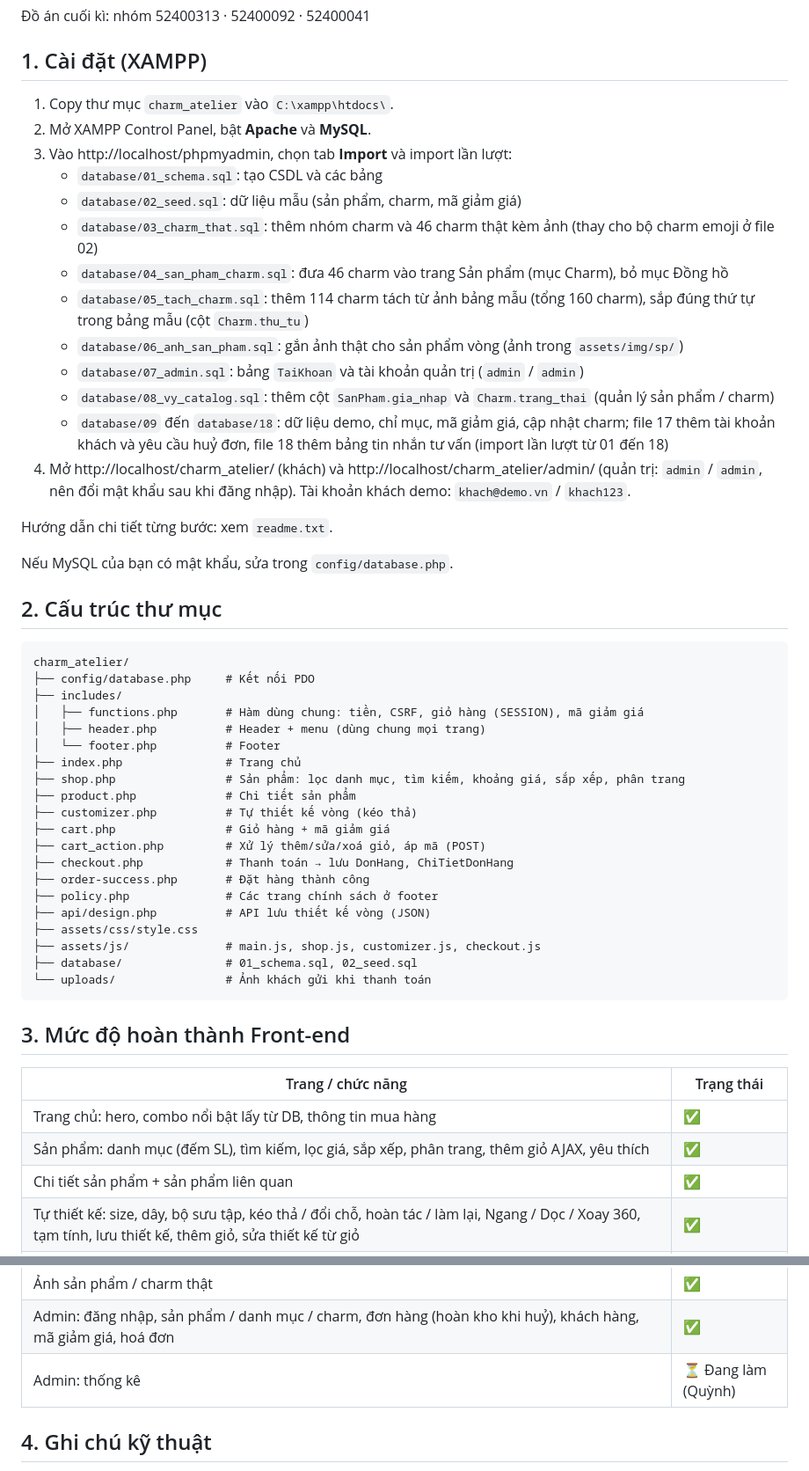
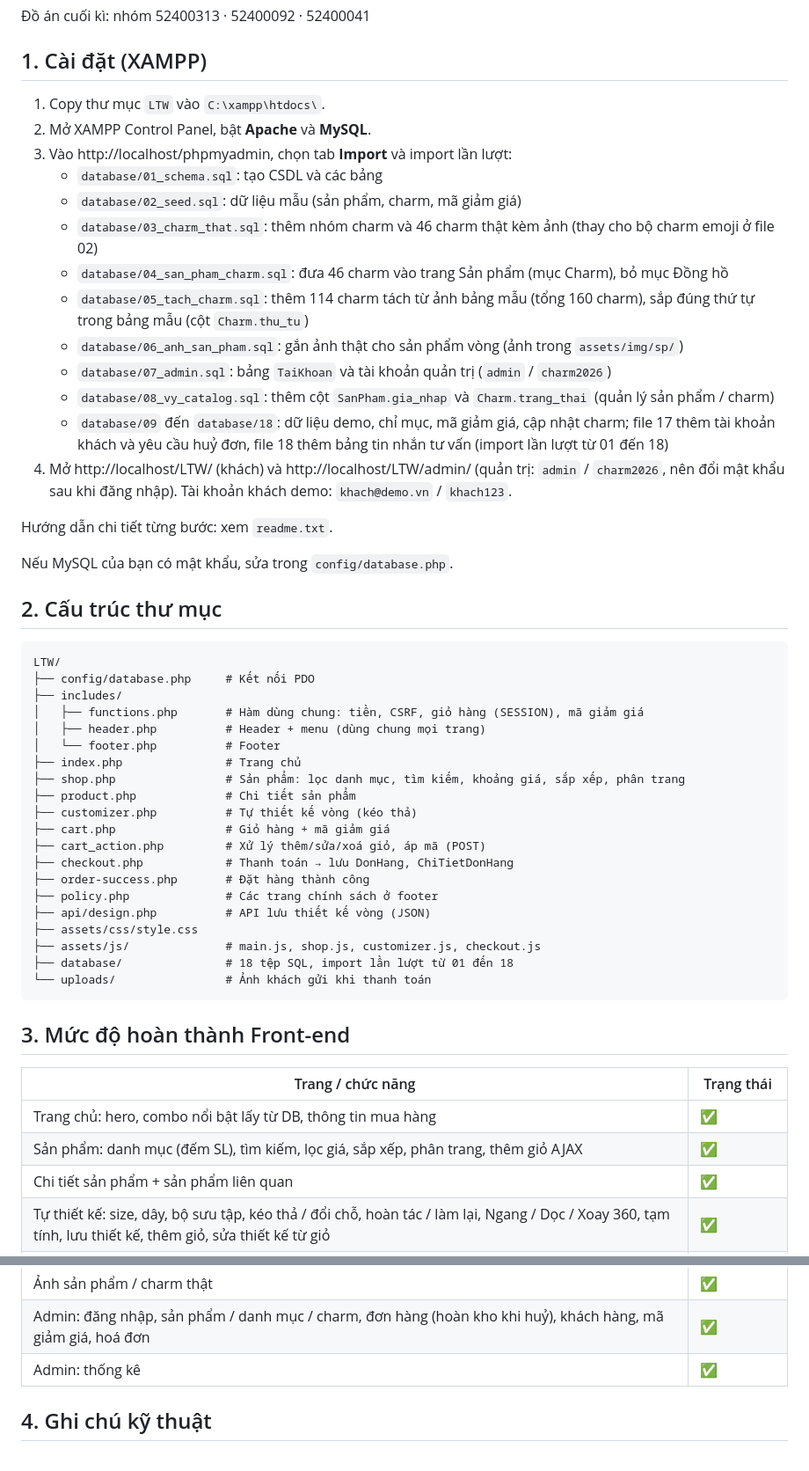
Before and after one commit to ThaoVy26/LTW, a Markdown page: README.md, 2 parts joined by grey strips. Shown at 88% size. Rendered like a GitHub page.

Commit message:
Update installation instructions and folder structure
Cap nhat hoan chinh

````diff
--- a/README.md
+++ b/README.md
@@ -4,7 +4,7 @@
 
 ## 1. Cài đặt (XAMPP)
 
-1. Copy thư mục `charm_atelier` vào `C:\xampp\htdocs\`.
+1. Copy thư mục `LTW` vào `C:\xampp\htdocs\`.
 2. Mở XAMPP Control Panel, bật **Apache** và **MySQL**.
 3. Vào http://localhost/phpmyadmin, chọn tab **Import** và import lần lượt:
    - `database/01_schema.sql`: tạo CSDL và các bảng
@@ -13,10 +13,10 @@
    - `database/04_san_pham_charm.sql`: đưa 46 charm vào trang Sản phẩm (mục Charm), bỏ mục Đồng hồ
    - `database/05_tach_charm.sql`: thêm 114 charm tách từ ảnh bảng mẫu (tổng 160 charm), sắp đúng thứ tự trong bảng mẫu (cột `Charm.thu_tu`)
    - `database/06_anh_san_pham.sql`: gắn ảnh thật cho sản phẩm vòng (ảnh trong `assets/img/sp/`)
-   - `database/07_admin.sql`: bảng `TaiKhoan` và tài khoản quản trị (`admin` / `admin`)
+   - `database/07_admin.sql`: bảng `TaiKhoan` và tài khoản quản trị (`admin` / `charm2026`)
    - `database/08_vy_catalog.sql`: thêm cột `SanPham.gia_nhap` và `Charm.trang_thai` (quản lý sản phẩm / charm)
    - `database/09` đến `database/18`: dữ liệu demo, chỉ mục, mã giảm giá, cập nhật charm; file 17 thêm tài khoản khách và yêu cầu huỷ đơn, file 18 thêm bảng tin nhắn tư vấn (import lần lượt từ 01 đến 18)
-4. Mở http://localhost/charm_atelier/ (khách) và http://localhost/charm_atelier/admin/ (quản trị: `admin` / `admin`, nên đổi mật khẩu sau khi đăng nhập). Tài khoản khách demo: `khach@demo.vn` / `khach123`.
+4. Mở http://localhost/LTW/ (khách) và http://localhost/LTW/admin/ (quản trị: `admin` / `charm2026`, nên đổi mật khẩu sau khi đăng nhập). Tài khoản khách demo: `khach@demo.vn` / `khach123`.
 
 Hướng dẫn chi tiết từng bước: xem `readme.txt`.
 
@@ -25,7 +25,7 @@ Nếu MySQL của bạn có mật khẩu, sửa trong `config/database.php`.
 ## 2. Cấu trúc thư mục
 
 ```
-charm_atelier/
+LTW/
 ├── config/database.php     # Kết nối PDO
 ├── includes/
 │   ├── functions.php       # Hàm dùng chung: tiền, CSRF, giỏ hàng (SESSION), mã giảm giá
@@ -43,7 +43,7 @@ charm_atelier/
 ├── api/design.php          # API lưu thiết kế vòng (JSON)
 ├── assets/css/style.css
 ├── assets/js/              # main.js, shop.js, customizer.js, checkout.js
-├── database/               # 01_schema.sql, 02_seed.sql
+├── database/               # 18 tệp SQL, import lần lượt từ 01 đến 18
 └── uploads/                # Ảnh khách gửi khi thanh toán
 ```
 
@@ -52,7 +52,7 @@ charm_atelier/
 | Trang / chức năng | Trạng thái |
 |---|---|
 | Trang chủ: hero, combo nổi bật lấy từ DB, thông tin mua hàng | ✅ |
-| Sản phẩm: danh mục (đếm SL), tìm kiếm, lọc giá, sắp xếp, phân trang, thêm giỏ AJAX, yêu thích | ✅ |
+| Sản phẩm: danh mục (đếm SL), tìm kiếm, lọc giá, sắp xếp, phân trang, thêm giỏ AJAX | ✅ |
 | Chi tiết sản phẩm + sản phẩm liên quan | ✅ |
 | Tự thiết kế: size, dây, bộ sưu tập, kéo thả / đổi chỗ, hoàn tác / làm lại, Ngang / Dọc / Xoay 360, tạm tính, lưu thiết kế, thêm giỏ, sửa thiết kế từ giỏ | ✅ |
 | Giỏ hàng: tăng / giảm / xoá, mã giảm giá (số tiền / %), kiểm tra tồn kho | ✅ |
@@ -63,7 +63,7 @@ charm_atelier/
 | In / lưu PDF hoá đơn | ✅ |
 | Ảnh sản phẩm / charm thật | ✅ |
 | Admin: đăng nhập, sản phẩm / danh mục / charm, đơn hàng (hoàn kho khi huỷ), khách hàng, mã giảm giá, hoá đơn | ✅ |
-| Admin: thống kê | ⏳ Đang làm (Quỳnh) |
+| Admin: thống kê | ✅ |
 
 ## 4. Ghi chú kỹ thuật
 
````
